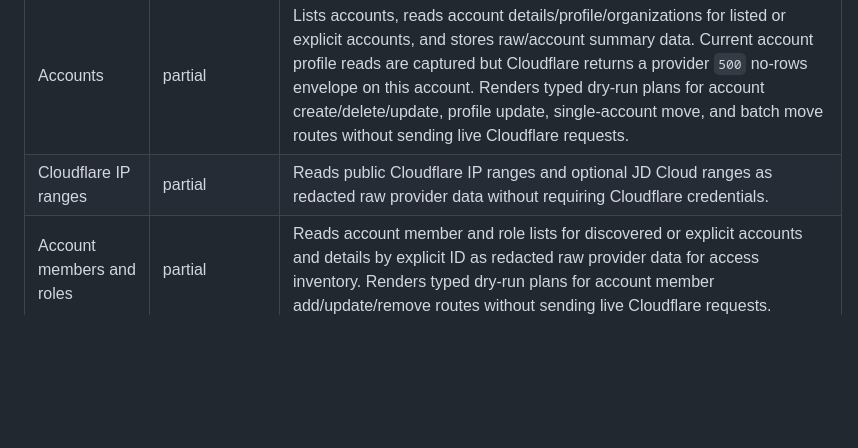
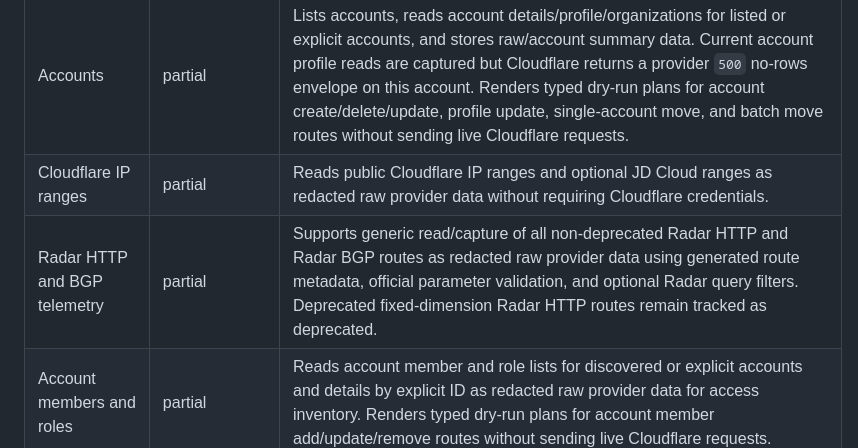
Before and after one commit to tzekid/cloudio, a Markdown page: docs/provider-coverage.md, the part around the change. GitHub-like rendering; blank space fills up the shorter version.

Commit message:
Close Radar HTTP and BGP read coverage

```diff
--- a/docs/provider-coverage.md
+++ b/docs/provider-coverage.md
@@ -42,6 +42,7 @@ Current POC status is intentionally narrow and read-only:
 | --- | --- | --- |
 | Accounts | partial | Lists accounts, reads account details/profile/organizations for listed or explicit accounts, and stores raw/account summary data. Current account profile reads are captured but Cloudflare returns a provider `500` no-rows envelope on this account. Renders typed dry-run plans for account create/delete/update, profile update, single-account move, and batch move routes without sending live Cloudflare requests. |
 | Cloudflare IP ranges | partial | Reads public Cloudflare IP ranges and optional JD Cloud ranges as redacted raw provider data without requiring Cloudflare credentials. |
+| Radar HTTP and BGP telemetry | partial | Supports generic read/capture of all non-deprecated Radar HTTP and Radar BGP routes as redacted raw provider data using generated route metadata, official parameter validation, and optional Radar query filters. Deprecated fixed-dimension Radar HTTP routes remain tracked as deprecated. |
 | Account members and roles | partial | Reads account member and role lists for discovered or explicit accounts and details by explicit ID as redacted raw provider data for access inventory. Renders typed dry-run plans for account member add/update/remove routes without sending live Cloudflare requests. |
 | Account-owned API tokens | partial | Reads account-owned token lists, token details, token permission groups, and account-token verification when API-token auth is configured. Token responses use token-context redaction for JSON `value` fields; legacy email/global-key auth skips account-token verification with an explicit diagnostic. Renders typed dry-run plans for account-owned token create/delete/update/roll routes without sending live Cloudflare requests. |
 | Account IAM permission groups | partial | Reads account IAM permission-group lists for discovered or explicit accounts and details by explicit permission-group ID as redacted raw provider data. |
```
